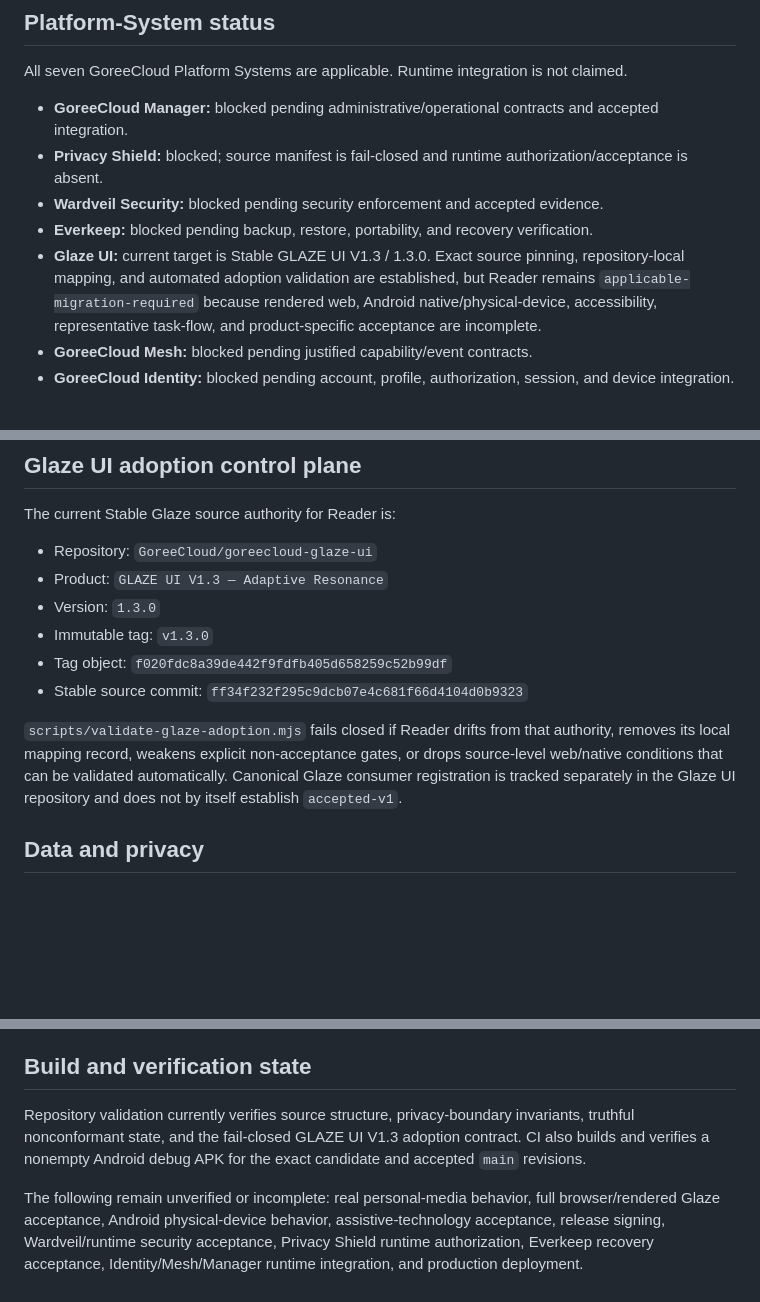
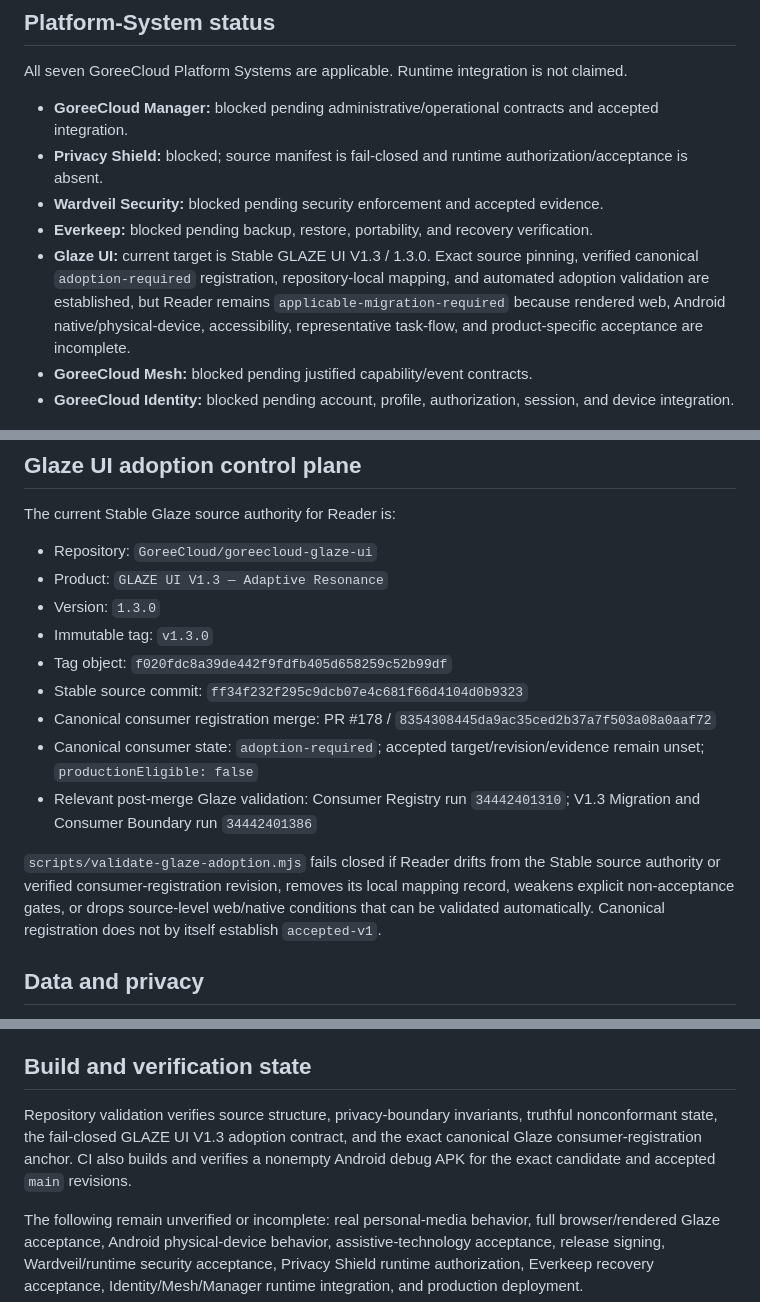
Before and after one commit to GoreeCloud/goreecloud-reader, a Markdown page: SPECIFICATIONS.md, 3 parts joined by grey strips. Drawn GitHub-style; blank space fills up the shorter version.

Commit message:
Synchronize Reader spec with verified Glaze registration

```diff
--- a/SPECIFICATIONS.md
+++ b/SPECIFICATIONS.md
@@ -58,7 +60,7 @@ All seven GoreeCloud Platform Systems are applicable. Runtime integration is not
 - **Privacy Shield:** blocked; source manifest is fail-closed and runtime authorization/acceptance is absent.
 - **Wardveil Security:** blocked pending security enforcement and accepted evidence.
 - **Everkeep:** blocked pending backup, restore, portability, and recovery verification.
-- **Glaze UI:** current target is Stable GLAZE UI V1.3 / 1.3.0. Exact source pinning, repository-local mapping, and automated adoption validation are established, but Reader remains `applicable-migration-required` because rendered web, Android native/physical-device, accessibility, representative task-flow, and product-specific acceptance are incomplete.
+- **Glaze UI:** current target is Stable GLAZE UI V1.3 / 1.3.0. Exact source pinning, verified canonical `adoption-required` registration, repository-local mapping, and automated adoption validation are established, but Reader remains `applicable-migration-required` because rendered web, Android native/physical-device, accessibility, representative task-flow, and product-specific acceptance are incomplete.
 - **GoreeCloud Mesh:** blocked pending justified capability/event contracts.
 - **GoreeCloud Identity:** blocked pending account, profile, authorization, session, and device integration.
 
@@ -72,8 +74,11 @@ The current Stable Glaze source authority for Reader is:
 - Immutable tag: `v1.3.0`
 - Tag object: `f020fdc8a39de442f9fdfb405d658259c52b99df`
 - Stable source commit: `ff34f232f295c9dcb07e4c681f66d4104d0b9323`
+- Canonical consumer registration merge: PR #178 / `8354308445da9ac35ced2b37a7f503a08a0aaf72`
+- Canonical consumer state: `adoption-required`; accepted target/revision/evidence remain unset; `productionEligible: false`
+- Relevant post-merge Glaze validation: Consumer Registry run `34442401310`; V1.3 Migration and Consumer Boundary run `34442401386`
 
-`scripts/validate-glaze-adoption.mjs` fails closed if Reader drifts from that authority, removes its local mapping record, weakens explicit non-acceptance gates, or drops source-level web/native conditions that can be validated automatically. Canonical Glaze consumer registration is tracked separately in the Glaze UI repository and does not by itself establish `accepted-v1`.
+`scripts/validate-glaze-adoption.mjs` fails closed if Reader drifts from the Stable source authority or verified consumer-registration revision, removes its local mapping record, weakens explicit non-acceptance gates, or drops source-level web/native conditions that can be validated automatically. Canonical registration does not by itself establish `accepted-v1`.
 
 ## Data and privacy
 
@@ -103,6 +108,6 @@ Foundation interfaces are structured to support keyboard/touch navigation, seman
 
 ## Build and verification state
 
-Repository validation currently verifies source structure, privacy-boundary invariants, truthful nonconformant state, and the fail-closed GLAZE UI V1.3 adoption contract. CI also builds and verifies a nonempty Android debug APK for the exact candidate and accepted `main` revisions.
+Repository validation verifies source structure, privacy-boundary invariants, truthful nonconformant state, the fail-closed GLAZE UI V1.3 adoption contract, and the exact canonical Glaze consumer-registration anchor. CI also builds and verifies a nonempty Android debug APK for the exact candidate and accepted `main` revisions.
 
 The following remain unverified or incomplete: real personal-media behavior, full browser/rendered Glaze acceptance, Android physical-device behavior, assistive-technology acceptance, release signing, Wardveil/runtime security acceptance, Privacy Shield runtime authorization, Everkeep recovery acceptance, Identity/Mesh/Manager runtime integration, and production deployment.
```
Also changed, not shown: other parts of SPECIFICATIONS.md (+2 -0 lines).
